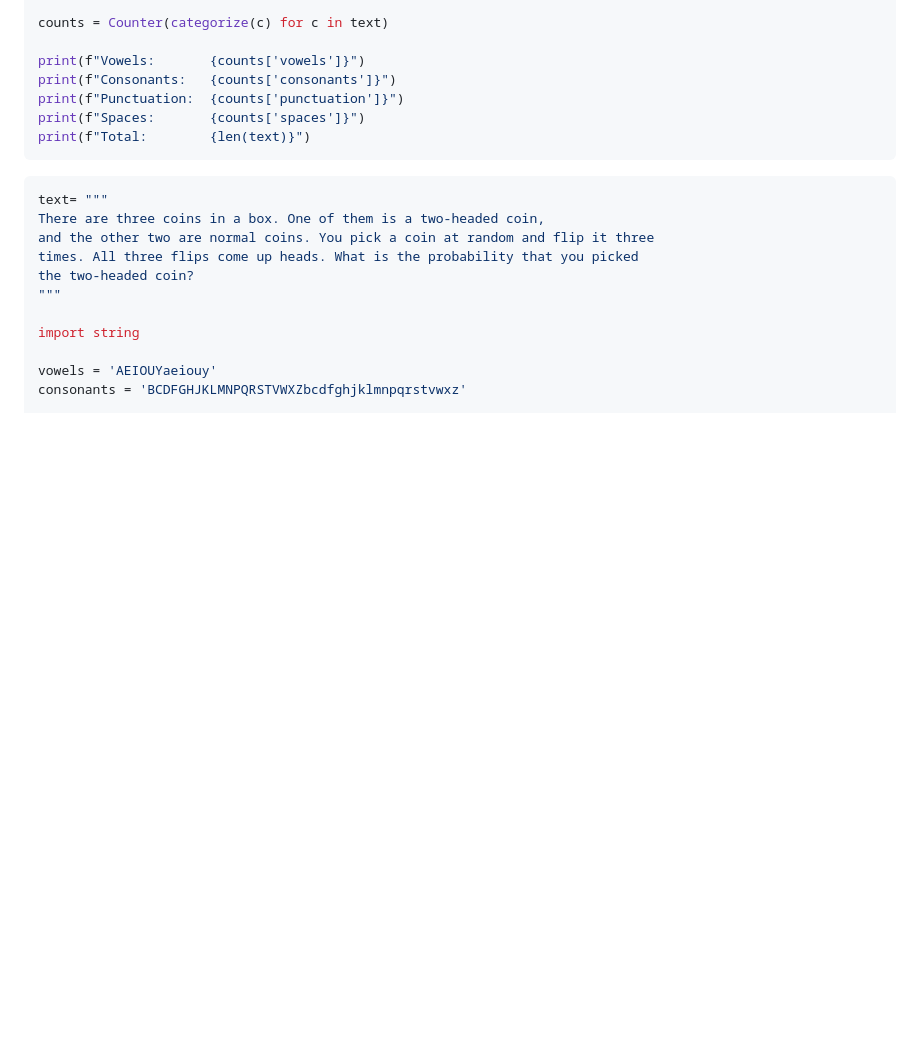
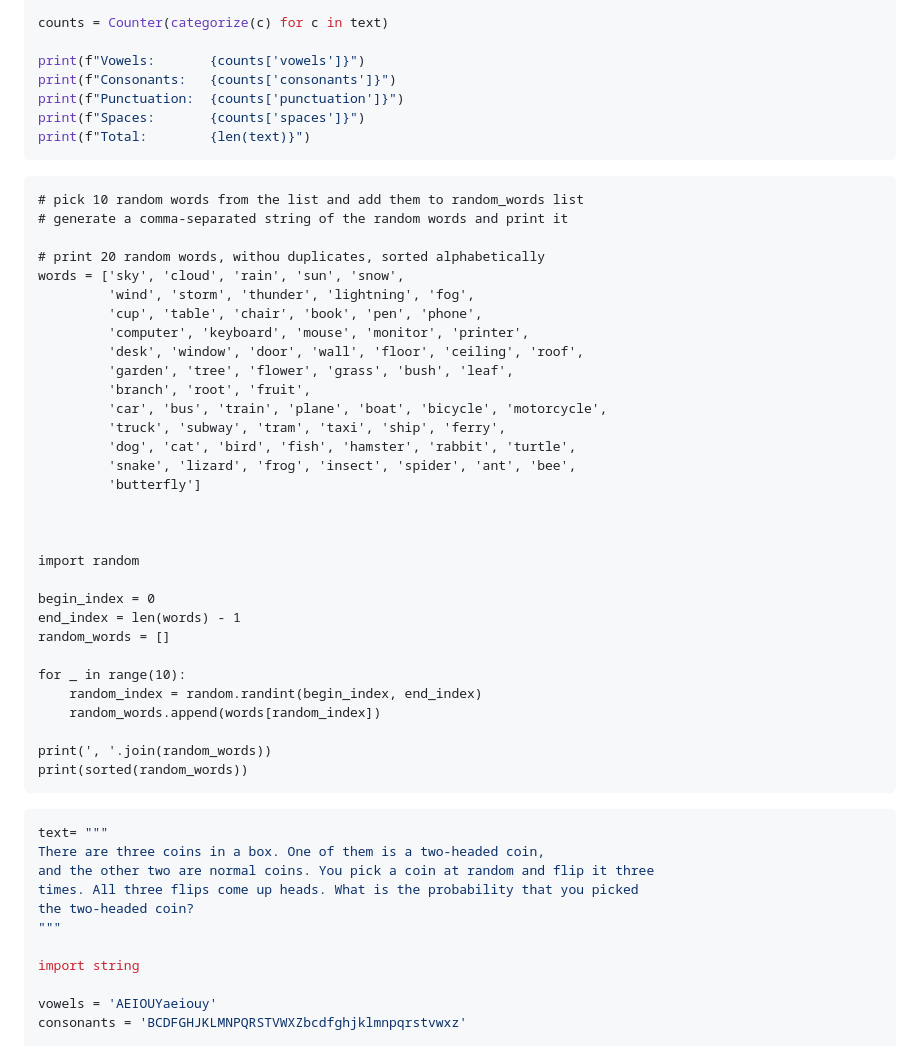
Before and after one commit to janbodnar/Python-Skolenie, a Markdown page: test.md, the part around the change. GitHub-like rendering; blank space fills up the shorter version.

````diff
--- a/test.md
+++ b/test.md
@@ -73,6 +73,41 @@ print(f"Consonants:   {counts['consonants']}")
 print(f"Punctuation:  {counts['punctuation']}")
 print(f"Spaces:       {counts['spaces']}")
 print(f"Total:        {len(text)}")
+```
+
+
+```
+# pick 10 random words from the list and add them to random_words list
+# generate a comma-separated string of the random words and print it
+
+# print 20 random words, withou duplicates, sorted alphabetically
+words = ['sky', 'cloud', 'rain', 'sun', 'snow',
+         'wind', 'storm', 'thunder', 'lightning', 'fog',
+         'cup', 'table', 'chair', 'book', 'pen', 'phone',
+         'computer', 'keyboard', 'mouse', 'monitor', 'printer',
+         'desk', 'window', 'door', 'wall', 'floor', 'ceiling', 'roof',
+         'garden', 'tree', 'flower', 'grass', 'bush', 'leaf',
+         'branch', 'root', 'fruit',
+         'car', 'bus', 'train', 'plane', 'boat', 'bicycle', 'motorcycle',
+         'truck', 'subway', 'tram', 'taxi', 'ship', 'ferry',
+         'dog', 'cat', 'bird', 'fish', 'hamster', 'rabbit', 'turtle',
+         'snake', 'lizard', 'frog', 'insect', 'spider', 'ant', 'bee',
+         'butterfly']
+
+
+
+import random
+
+begin_index = 0
+end_index = len(words) - 1
+random_words = []
+
+for _ in range(10):
+    random_index = random.randint(begin_index, end_index)
+    random_words.append(words[random_index])
+
+print(', '.join(random_words))
+print(sorted(random_words))
 ```
 
 
````
